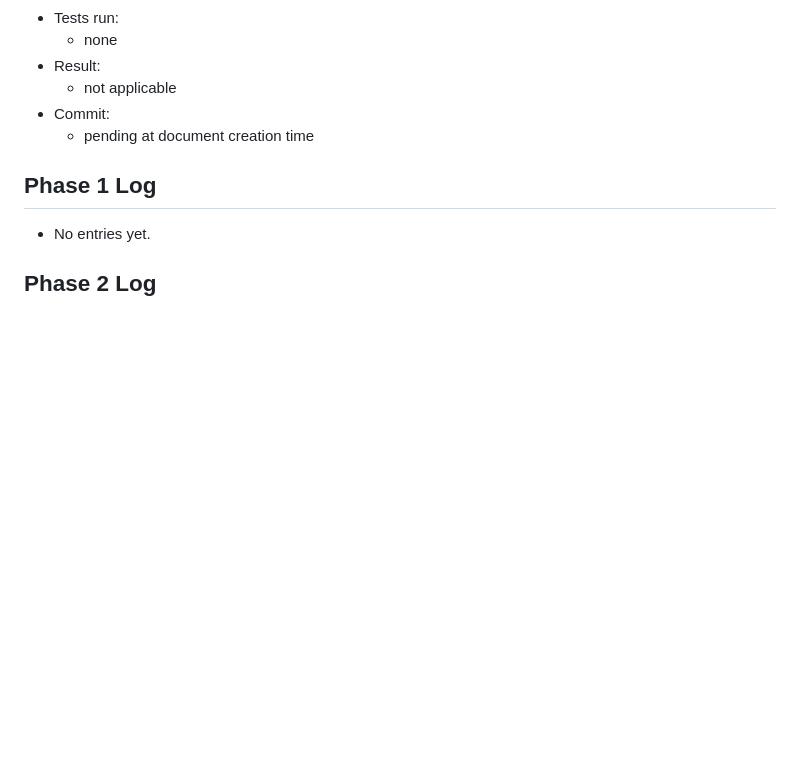
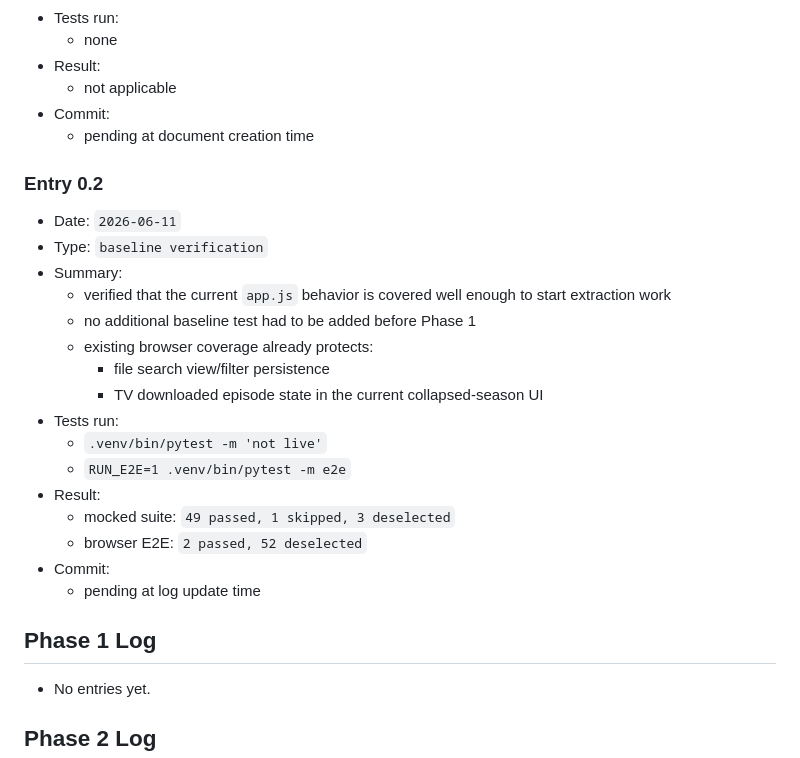
Before and after one commit to mattonik/sdilej-search-app, a Markdown page: docs/app-js-refactor-plan.md, the part around the change. GitHub-like rendering; blank space fills up the shorter version.

Commit message:
Record app.js refactor baseline verification

```diff
--- a/docs/app-js-refactor-plan.md
+++ b/docs/app-js-refactor-plan.md
@@ -314,6 +314,25 @@ The following behaviors must be preserved unless a separate task changes them in
 - Commit:
   - pending at document creation time
 
+### Entry 0.2
+
+- Date: `2026-06-11`
+- Type: `baseline verification`
+- Summary:
+  - verified that the current `app.js` behavior is covered well enough to start extraction work
+  - no additional baseline test had to be added before Phase 1
+  - existing browser coverage already protects:
+    - file search view/filter persistence
+    - TV downloaded episode state in the current collapsed-season UI
+- Tests run:
+  - `.venv/bin/pytest -m 'not live'`
+  - `RUN_E2E=1 .venv/bin/pytest -m e2e`
+- Result:
+  - mocked suite: `49 passed, 1 skipped, 3 deselected`
+  - browser E2E: `2 passed, 52 deselected`
+- Commit:
+  - pending at log update time
+
 ## Phase 1 Log
 
 - No entries yet.
```
